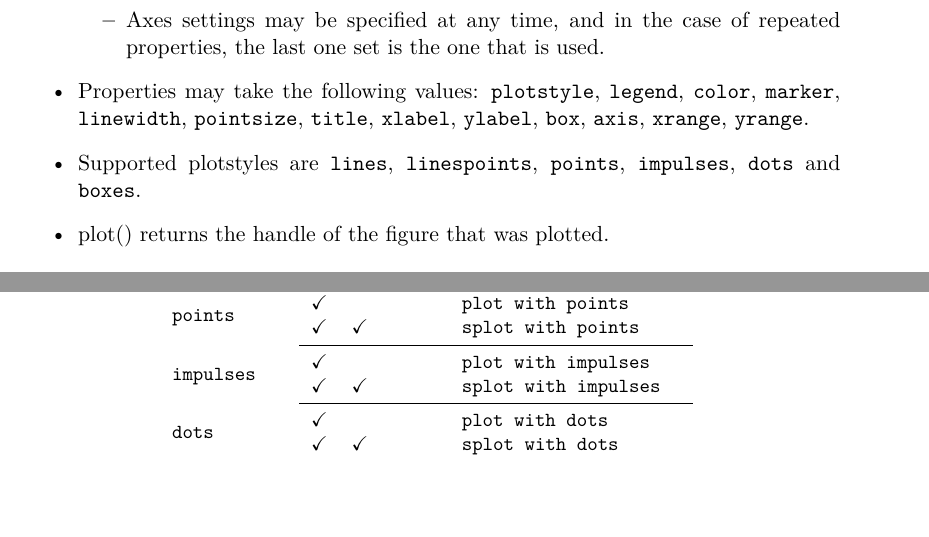
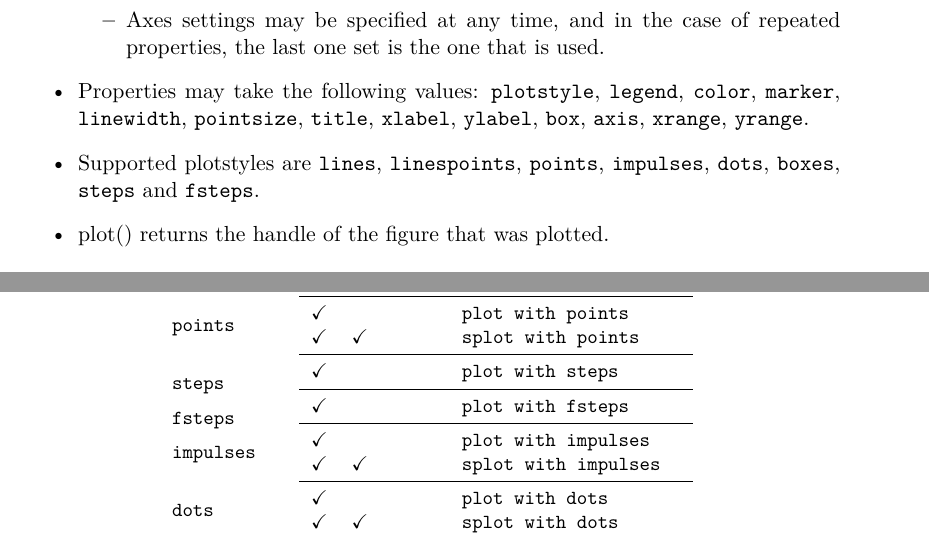
Before and after one commit to mbaz/Gaston.jl, a LaTeX document (doc/gastondoc.tex): two parts of pages 5 and 15 of 17, joined at a grey line, cut so that both start at the same text, the shorter picture padded with empty space. Compiled offline with XeLaTeX.

Commit message:
Document steps/fsteps support.

```diff
--- a/doc/gastondoc.tex
+++ b/doc/gastondoc.tex
@@ -212,7 +212,8 @@ format:
 		\cmd{xlabel}, \cmd{ylabel}, \cmd{box}, \cmd{axis},
 		\cmd{xrange}, \cmd{yrange}.
 	\item Supported plotstyles are \cmd{lines}, \cmd{linespoints},
-		\cmd{points}, \cmd{impulses}, \cmd{dots} and \cmd{boxes}.
+		\cmd{points}, \cmd{impulses}, \cmd{dots}, \cmd{boxes}, \cmd{steps} and
+		\cmd{fsteps}.
 	\item plot() returns the handle of the figure that was plotted.
 \end{itemize}
 
@@ -782,6 +784,12 @@ in the following table. The same applies to \cmd{yhigh}).
 	& \cm &     &  & \cmd{plot with points} \\
 	& \cm & \cm &  & \cmd{splot with points} \\
 	\cmidrule(r){2-5}
+	\multirow{2}{*}{\cmd{steps}}
+	& \cm &     &  & \cmd{plot with steps} \\
+	\cmidrule(r){2-5}
+	\multirow{2}{*}{\cmd{fsteps}}
+	& \cm &     &  & \cmd{plot with fsteps} \\
+	\cmidrule(r){2-5}
 	\multirow{2}{*}{\cmd{impulses}}
 	& \cm &     &  & \cmd{plot with impulses} \\
 	& \cm & \cm &  & \cmd{splot with impulses} \\
```
Also changed, not shown: doc/gastondoc.tex (1 more changed lines).
